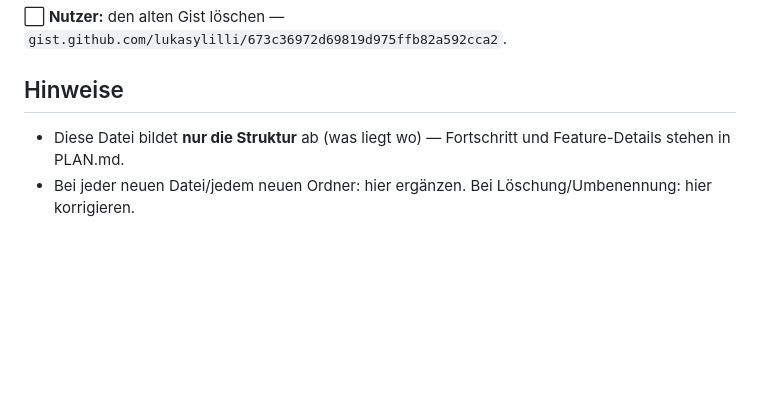
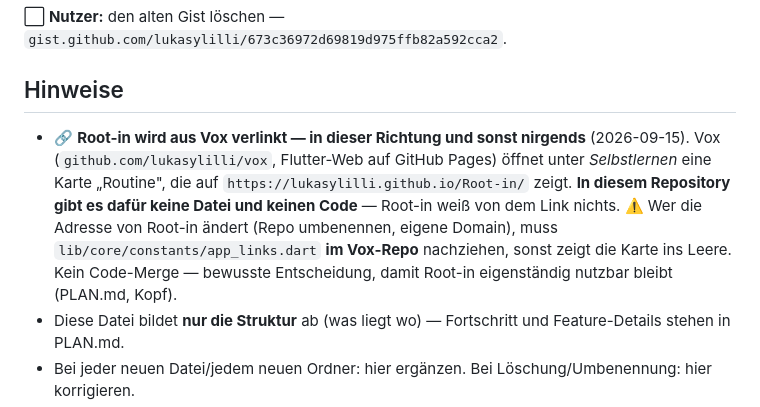
Before and after one commit to lukasylilli/Root-in, a Markdown page: MAP.md, the part around the change. Rendered like a GitHub page; blank space fills up the shorter version.

Commit message:
docs: Vox-Audit 2026-09-15 — Phase-30-Frage beantwortet, Vox→Root-in-Link dokumentiert

```diff
--- a/MAP.md
+++ b/MAP.md
@@ -993,6 +993,7 @@ Manifest (siehe Hinweise).
 ⬜ **Nutzer:** den alten Gist löschen — `gist.github.com/lukasylilli/673c36972d69819d975ffb82a592cca2`.
 
 ## Hinweise
+- 🔗 **Root-in wird aus Vox verlinkt — in dieser Richtung und sonst nirgends** (2026-09-15). Vox (`github.com/lukasylilli/vox`, Flutter-Web auf GitHub Pages) öffnet unter *Selbstlernen* eine Karte „Routine", die auf `https://lukasylilli.github.io/Root-in/` zeigt. **In diesem Repository gibt es dafür keine Datei und keinen Code** — Root-in weiß von dem Link nichts. ⚠️ Wer die Adresse von Root-in ändert (Repo umbenennen, eigene Domain), muss `lib/core/constants/app_links.dart` **im Vox-Repo** nachziehen, sonst zeigt die Karte ins Leere. Kein Code-Merge — bewusste Entscheidung, damit Root-in eigenständig nutzbar bleibt (PLAN.md, Kopf).
 - Diese Datei bildet **nur die Struktur** ab (was liegt wo) — Fortschritt und Feature-Details stehen in PLAN.md.
 - Bei jeder neuen Datei/jedem neuen Ordner: hier ergänzen. Bei Löschung/Umbenennung: hier korrigieren.
 - `*.g.dart` sind generiert (`dart run build_runner build`) und werden hier nicht einzeln aufgeführt. ⚠️ **Sie sind versioniert, und das ist seit Phase 29 lebenswichtig:** Die Automatik ruft `build_runner` **nicht** auf. Wer eine Drift-Tabelle oder `database.dart` ändert, ohne die passende `.g.dart` mitzuliefern, bekommt einen roten Lauf — und kann ihn ohne Rechner nur beheben, indem er die generierte Datei von Hand nachzieht.
```
